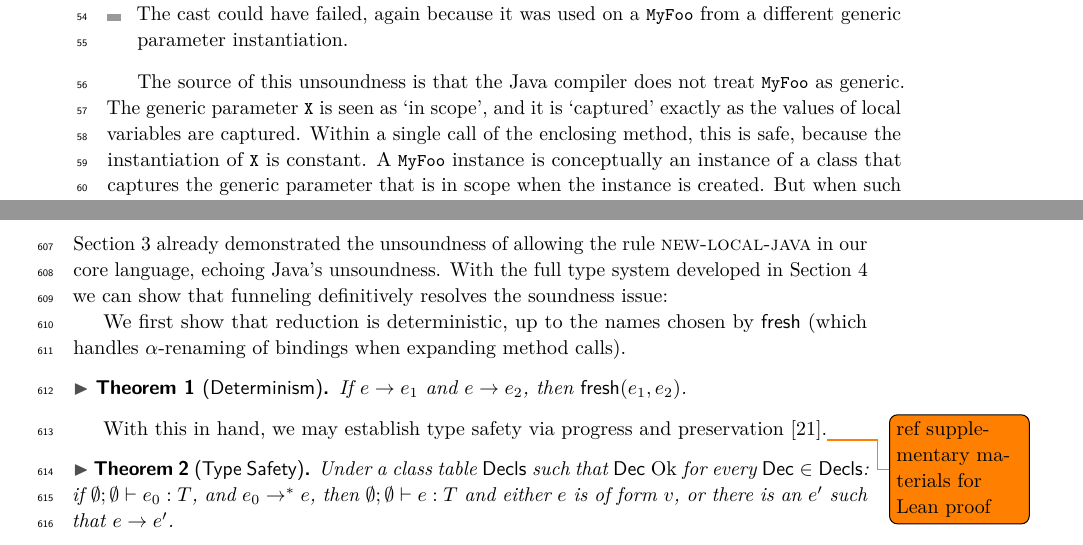
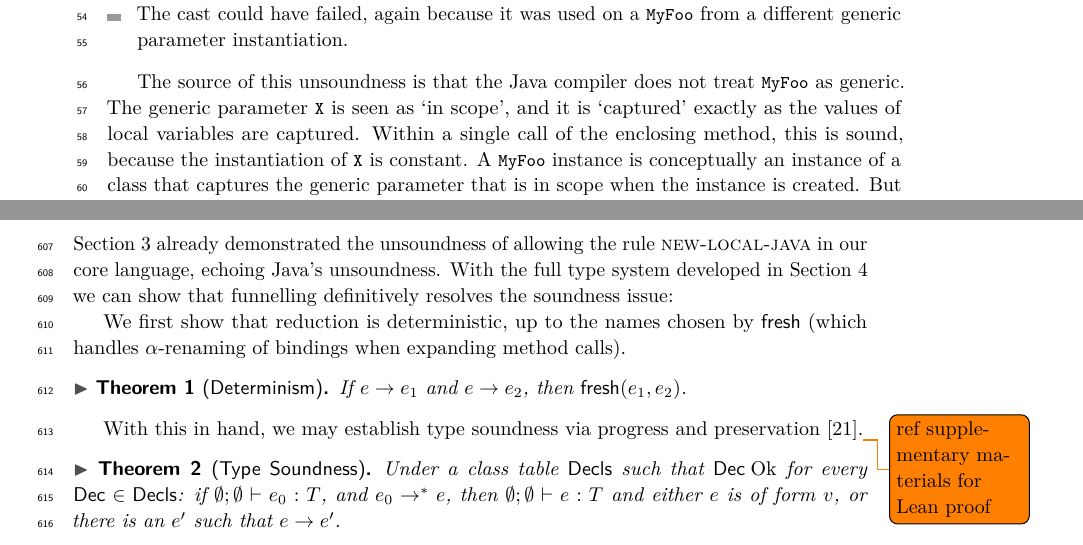
Before and after one commit to csgordon/funnelling, a LaTeX paper (main.tex, which reads sections/introduction.tex, sections/soundness.tex): two parts of pages 2 and 21 of 52, joined at a grey line, cut so that both start at the same text. Compiled offline with pdfLaTeX.

Commit message:
Type soundness and sound, in place of type safety and safe
Co-Authored-By: Claude Fable 5.2 <noreply@anthropic.com>
Claude-Session: https://claude.ai/code/session_01UUmBXuyYABPeVQEgN38yr2

```diff
--- a/sections/introduction.tex
+++ b/sections/introduction.tex
@@ -65,7 +65,7 @@ A different version of Java could stop this problem at four points, two at compi
 
 The source of this unsoundness is that the Java compiler does not treat \Q@MyFoo@ as generic.
 The generic parameter \Q@X@ is seen as `in scope', and it is `captured' exactly as the values of local variables are captured.
-Within a single call of the enclosing method, this is safe, because the instantiation of \Q@X@ is constant.
+Within a single call of the enclosing method, this is sound, because the instantiation of \Q@X@ is constant.
 A \Q@MyFoo@ instance is conceptually an instance of a class that captures the
 generic parameter that is in scope when the instance is created.
 But when such a \Q@MyFoo@ instance escapes one call of the enclosing method and enters a second call of the same method,
--- a/sections/soundness.tex
+++ b/sections/soundness.tex
@@ -2,7 +2,7 @@
 \label{sec:soundness}
 Section \ref{sec:funnelling} already demonstrated the unsoundness of allowing the rule \textsc{new-local-java} in our core language,
 echoing Java's unsoundness.
-With the full type system developed in Section \ref{sec:core} we can show that funneling definitively resolves the soundness issue:
+With the full type system developed in Section \ref{sec:core} we can show that funnelling definitively resolves the soundness issue:
 
 % With our language primitives in place, we now consider type safety of two variants of our language.
 % The two variants differ only in the typing of local classes:
@@ -21,9 +21,9 @@ We first show that reduction is deterministic, up to the names chosen by $\maths
 If $\step{e}{e_1}$ and $\step{e}{e_2}$, then $\mathsf{fresh}(e_1,e_2)$.
 \end{theorem}
 
-With this in hand, we may establish type safety via progress and preservation~\cite{wright1994syntactic}.\todo{ref supplementary materials for Lean proof}
+With this in hand, we may establish type soundness via progress and preservation~\cite{wright1994syntactic}.\todo{ref supplementary materials for Lean proof}
 
-\begin{theorem}[Type Safety]
+\begin{theorem}[Type Soundness]
 Under a class table $\decls$ such that $\mathsf{Dec}\gap\mathrm{Ok}$ for every $\mathsf{Dec}\in\decls$:
 if $\typing{\emptyset}{\emptyset}{e_0}{T}$, and $e_0\rightarrow^* e$, then $\typing{\emptyset}{\emptyset}{e}{T}$ and either $e$ is of form $v$, or there is an $e'$ such that $\step{e}{e'}$.
 \end{theorem}
```
Also changed, not shown: main.pdf.
